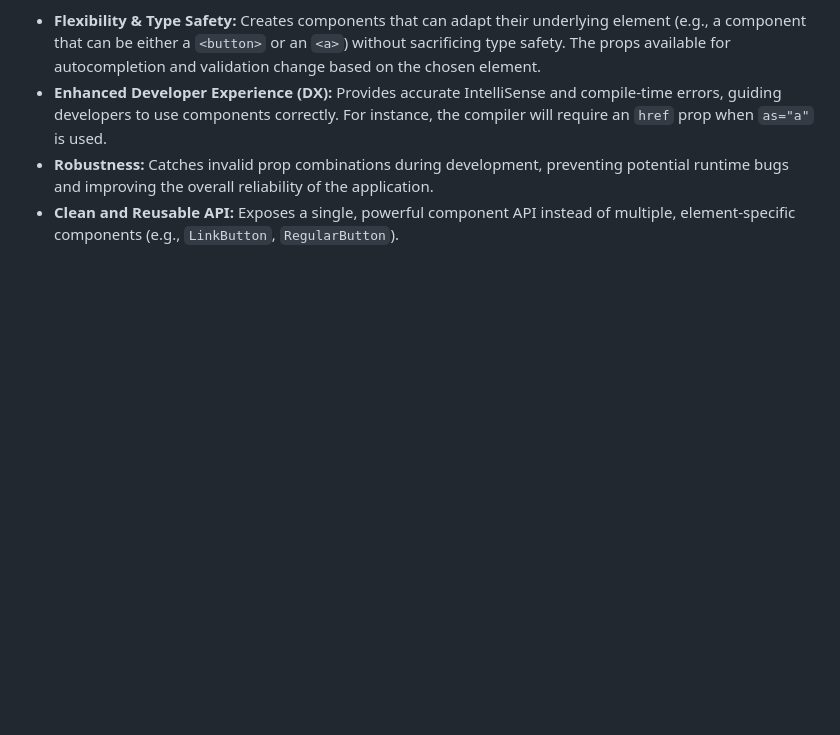
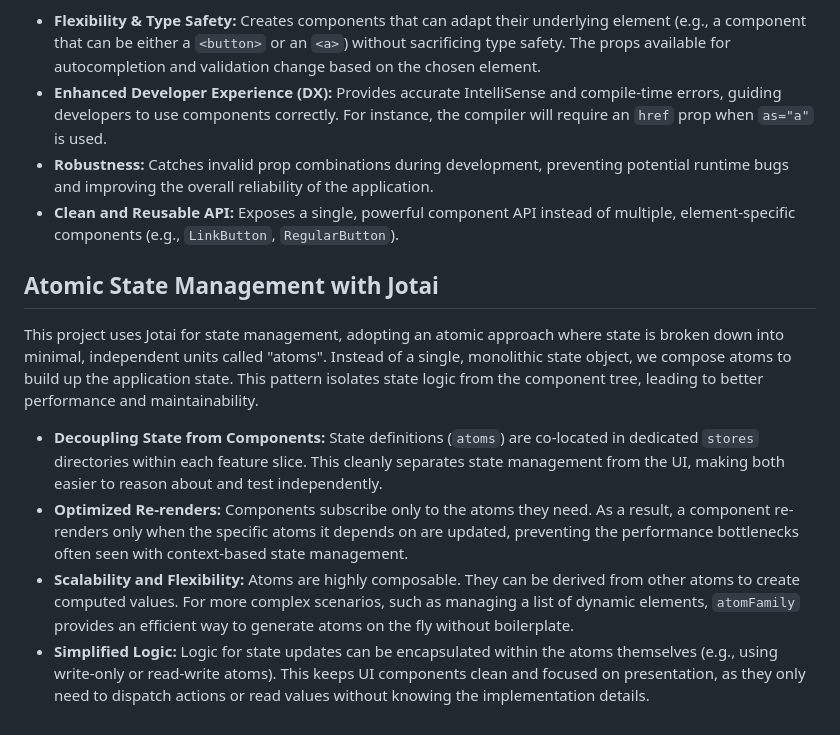
Before and after one commit to ykob/byte-sized-games, a Markdown page: docs/best-practices.md, the part around the change. Drawn GitHub-style; blank space fills up the shorter version.

Commit message:
added the new section about Atomic State Management with Jotai.

```diff
--- a/docs/best-practices.md
+++ b/docs/best-practices.md
@@ -31,3 +31,12 @@ Leverage TypeScript's advanced features, such as generics, to build highly flexi
 - **Enhanced Developer Experience (DX):** Provides accurate IntelliSense and compile-time errors, guiding developers to use components correctly. For instance, the compiler will require an `href` prop when `as="a"` is used.
 - **Robustness:** Catches invalid prop combinations during development, preventing potential runtime bugs and improving the overall reliability of the application.
 - **Clean and Reusable API:** Exposes a single, powerful component API instead of multiple, element-specific components (e.g., `LinkButton`, `RegularButton`).
+
+## Atomic State Management with Jotai
+
+This project uses Jotai for state management, adopting an atomic approach where state is broken down into minimal, independent units called "atoms". Instead of a single, monolithic state object, we compose atoms to build up the application state. This pattern isolates state logic from the component tree, leading to better performance and maintainability.
+
+- **Decoupling State from Components:** State definitions (`atoms`) are co-located in dedicated `stores` directories within each feature slice. This cleanly separates state management from the UI, making both easier to reason about and test independently.
+- **Optimized Re-renders:** Components subscribe only to the atoms they need. As a result, a component re-renders only when the specific atoms it depends on are updated, preventing the performance bottlenecks often seen with context-based state management.
+- **Scalability and Flexibility:** Atoms are highly composable. They can be derived from other atoms to create computed values. For more complex scenarios, such as managing a list of dynamic elements, `atomFamily` provides an efficient way to generate atoms on the fly without boilerplate.
+- **Simplified Logic:** Logic for state updates can be encapsulated within the atoms themselves (e.g., using write-only or read-write atoms). This keeps UI components clean and focused on presentation, as they only need to dispatch actions or read values without knowing the implementation details.
```
